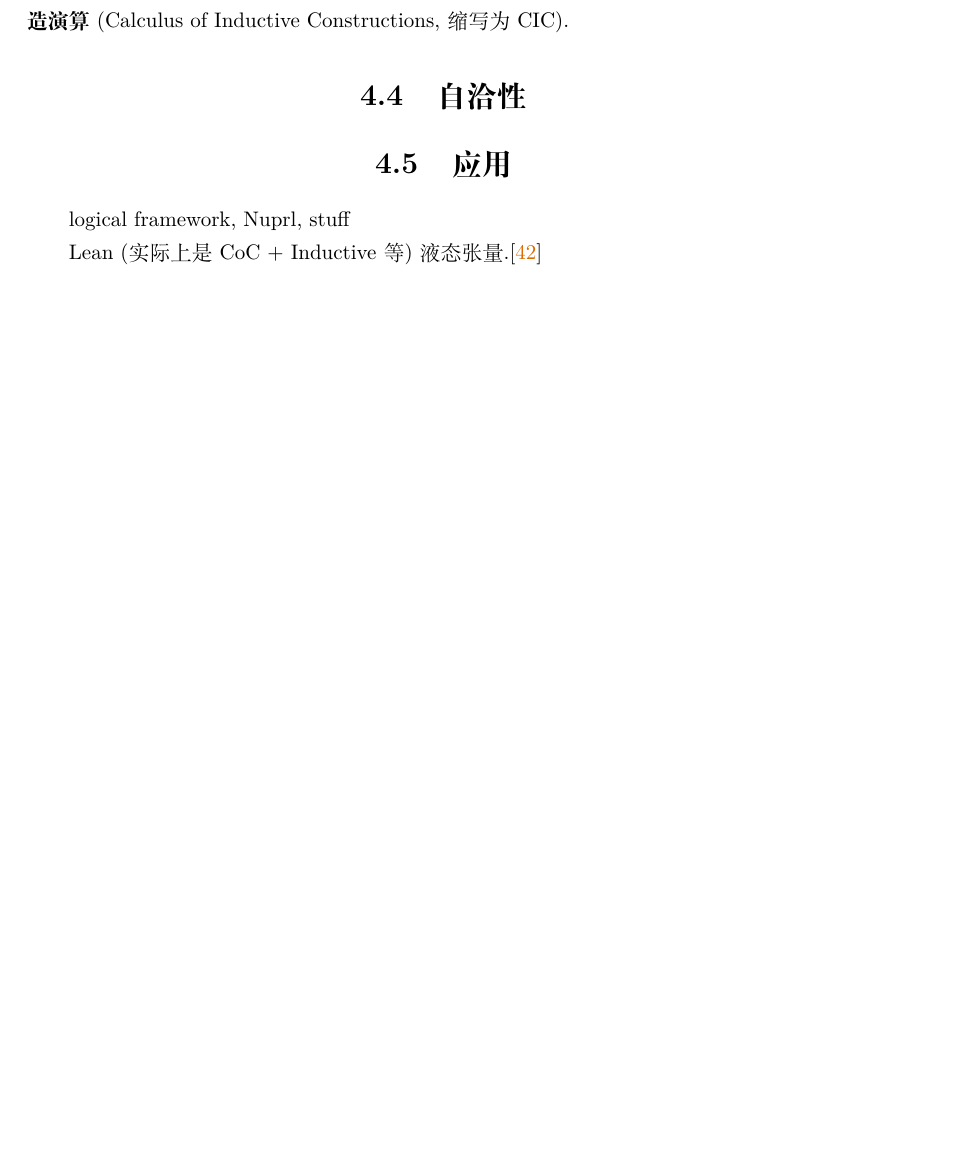
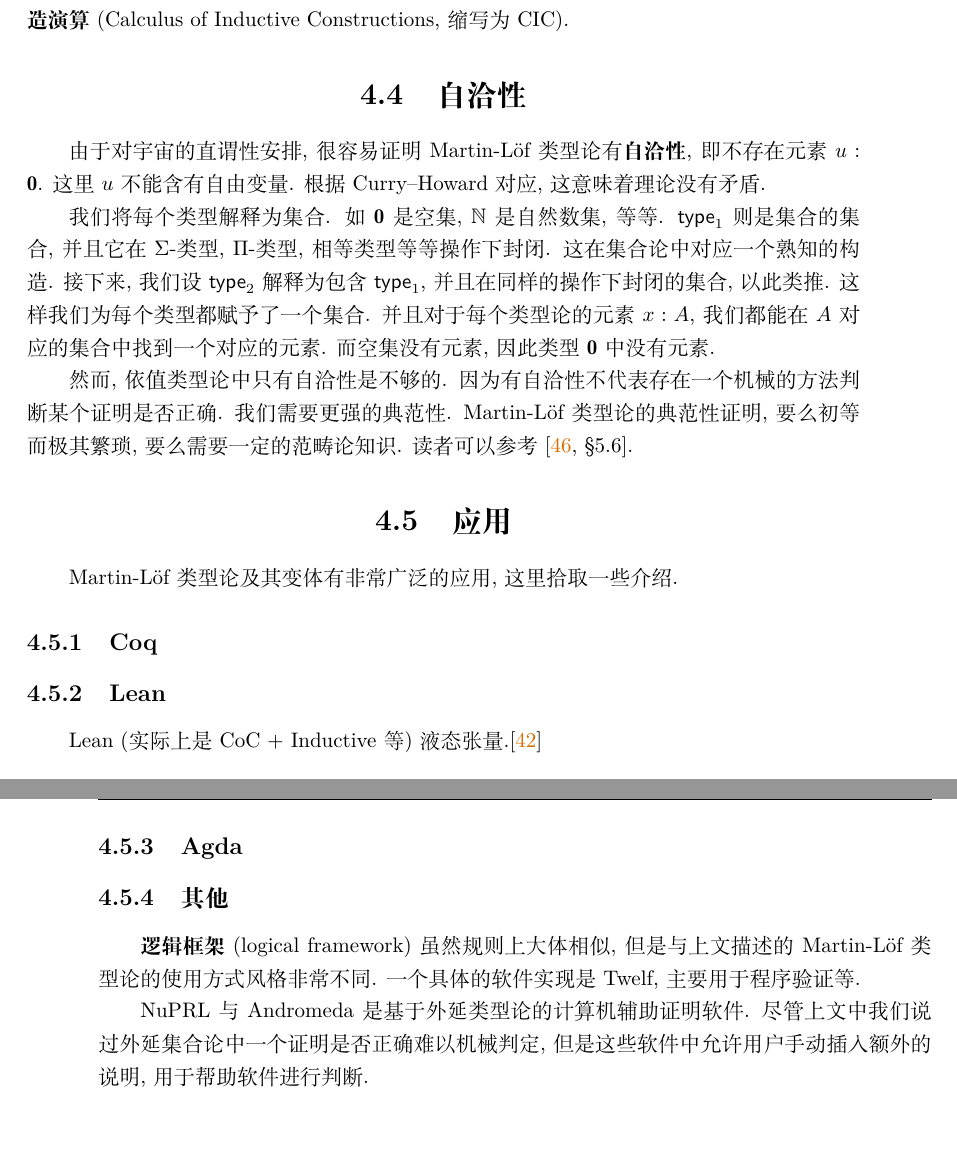
Before and after one commit to Trebor-Huang/history, a LaTeX thesis (history.tex, which reads chapters/martin-lof.tex): part of page 45 of 71 before the commit and two parts of pages 45 and 46 of 71 after it, the two joined at a grey line, cut so that both start at the same text, the shorter picture padded with empty space. Compiled offline with XeLaTeX.

Commit message:
Consistency of MLTT

```diff
--- a/chapters/martin-lof.tex
+++ b/chapters/martin-lof.tex
@@ -234,14 +234,47 @@ Constructions, 缩写为 CIC).
 
 \section{自洽性}
 
-%集合模型------相容性(...)
+由于对宇宙的直谓性安排, 很容易证明Martin-L\"of类型论
+有\textbf{自洽性}, 即不存在元素 \(u : \mathbf 0\).
+这里 \(u\) 不能含有自由变量. 根据 Curry--Howard 对应,
+这意味着理论没有矛盾.
 
+我们将每个类型解释为集合. 如 \(\mathbf 0\) 是空集,
+\(\mathbb{N}\) 是自然数集, 等等. \(\cons{type}_1\)
+则是集合的集合, 并且它在 \(\Sigma\)-类型,
+\(\Pi\)-类型, 相等类型等等操作下封闭. 这在集合论中
+对应一个熟知的构造. 接下来, 我们设 \(\cons{type}_2\)
+解释为包含 \(\cons{type}_1\), 并且在同样的操作下
+封闭的集合, 以此类推. 这样我们为每个类型都赋予了一个集合.
+并且对于每个类型论的元素 \(x : A\), 我们都能在 \(A\)
+对应的集合中找到一个对应的元素. 而空集没有元素, 因此类型
+\(\mathbf 0\) 中没有元素.
 
-%与上面提到的典范性比较
+然而, 依值类型论中只有自洽性是不够的. 因为有自洽性不代表
+存在一个机械的方法判断某个证明是否正确. 我们需要更强的典范性.
+Martin-L\"of类型论的典范性证明, 要么初等而极其繁琐, 要么
+需要一定的范畴论知识. 读者可以参考~\cite[\S5.6]{sterling:2021:thesis}.
 
 \section{应用}
 
-logical framework, Nuprl, stuff
+Martin-L\"of类型论及其变体有非常广泛的应用, 这里拾取一些介绍.
+
+\subsection{Coq}
+
+\subsection{Lean}
 
 Lean (实际上是CoC + Inductive等)
 液态张量.\cite{scholze:2020:liquid}
+
+\subsection{Agda}
+
+\subsection{其他}
+
+\textbf{逻辑框架}(logical framework) 虽然规则上
+大体相似, 但是与上文描述的 Martin-L\"of 类型论
+的使用方式风格非常不同. 一个具体的软件实现是Twelf,
+主要用于程序验证等.
+
+NuPRL 与 Andromeda 是基于外延类型论的计算机辅助证明软件.
+尽管上文中我们说过外延集合论中一个证明是否正确难以机械判定,
+但是这些软件中允许用户手动插入额外的说明, 用于帮助软件进行判断.
```
